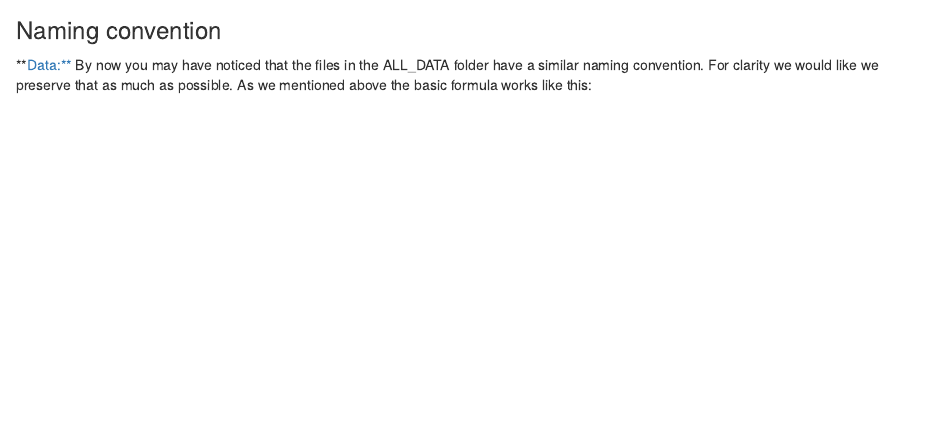
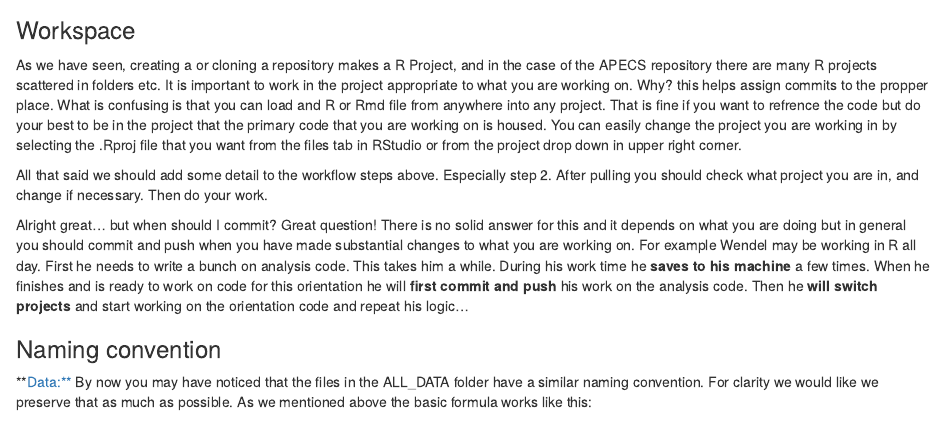
Before and after one commit to APECS-ak/APECS-ak.github.io, an R Markdown document (index.Rmd): the page in a window 1100 px wide, from 5140 px down. The pictures show the output file index.html that the author committed with the source, opened offline.

Commit message:
workspace best practices additions

```diff
--- a/index.Rmd
+++ b/index.Rmd
@@ -121,6 +121,13 @@ Lets go over how things work on the data end of things. This is really important
 
 ![](Images/data.png)
 
+### Workspace
+As we have seen, creating a or cloning a repository makes a R Project, and in the case of the APECS repository there are many R projects scattered in folders etc. It is important to work in the project appropriate to what you are working on. Why? this helps assign commits to the propper place. What is confusing is that you can load and R or Rmd file from anywhere into any project. That is fine if you want to refrence the code but do your best to be in the project that the primary code that you are working on is housed. You can easily change the project you are working in by selecting the .Rproj file that you want from the files tab in RStudio or from the project drop down in upper right corner.
+
+All that said we should add some detail to the workflow steps above. Especially step 2. After pulling you should check what project you are in, and change if necessary. Then do your work.
+
+Alright great... but when should I commit? Great question! There is no solid answer for this and it depends on what you are doing but in general you should commit and push when you have made substantial changes to what you are working on. For example Wendel may be working in R all day. First he needs to write a bunch on analysis code. This takes him a while. During his work time he **saves to his machine** a few times. When he finishes and is ready to work on code for this orientation he will **first commit and push** his work on the analysis code. Then he **will switch projects** and start working on the orientation code and repeat his logic...
+
 ### Naming convention
 **Data:** By now you may have noticed that the files in the ALL_DATA folder have a similar naming convention. For clarity we would like we preserve that as much as possible. As we mentioned above the basic formula works like this:
 
```
Also changed, not shown: index.html.
